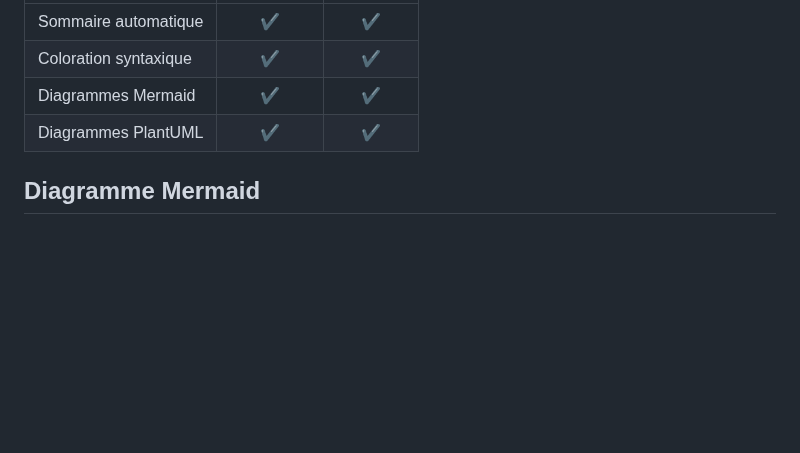
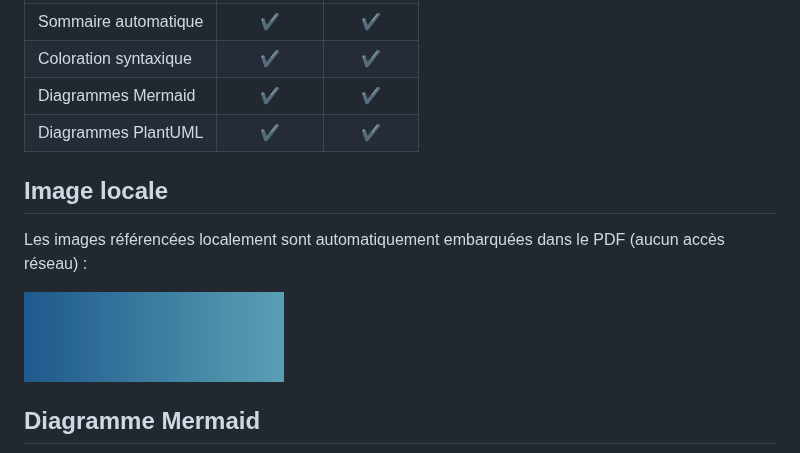
Before and after one commit to Noham-Sustek/Markdown-to-pdf-converter, a Markdown page: examples/exemple.md, the part around the change. Drawn GitHub-style; pictures changed too: examples/schema-exemple.png (added); blank space fills up the shorter version.

````diff
--- a/examples/exemple.md
+++ b/examples/exemple.md
@@ -50,6 +50,13 @@ GROUP BY titre;
 | Diagrammes Mermaid    |    ✔     |    ✔     |
 | Diagrammes PlantUML   |    ✔     |    ✔     |
 
+## Image locale
+
+Les images référencées localement sont automatiquement embarquées dans le PDF
+(aucun accès réseau) :
+
+![Schéma d'exemple](schema-exemple.png)
+
 ## Diagramme Mermaid
 
 ```mermaid
````
Also changed, not shown: README.md (+9 -0 lines), 9 other files.
